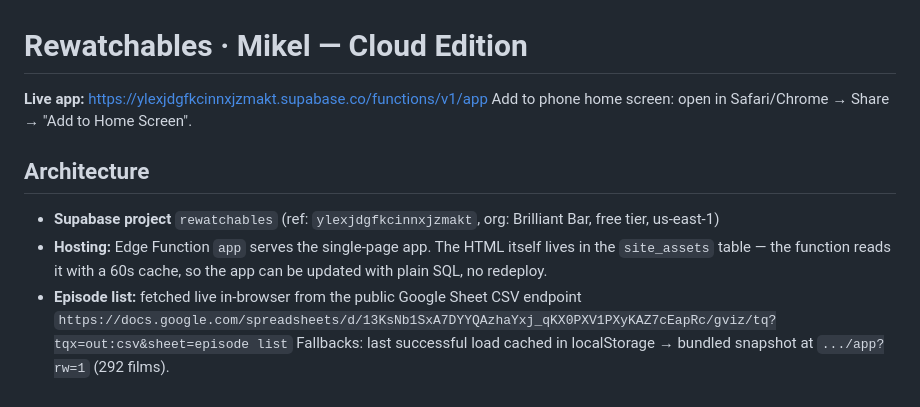
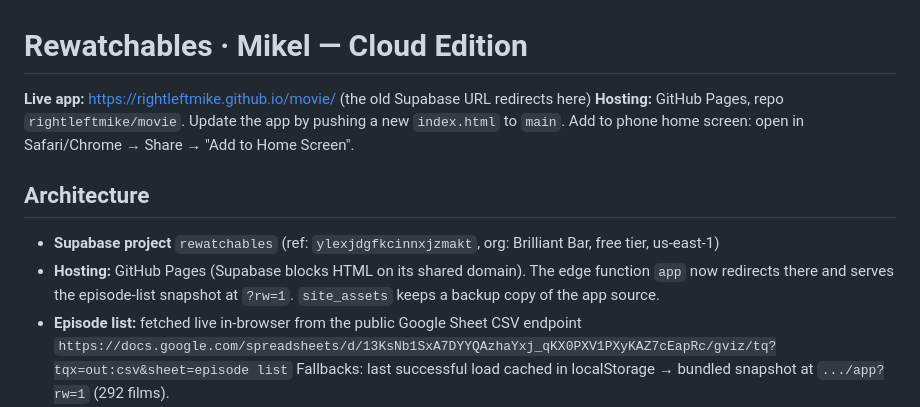
Before and after one commit to rightleftmike/movie, a Markdown page: README.md, the part around the change. Drawn GitHub-style.

Commit message:
README: GitHub Pages hosting

```diff
--- a/README.md
+++ b/README.md
@@ -1,12 +1,13 @@
 # Rewatchables · Mikel — Cloud Edition
 
-**Live app:** https://ylexjdgfkcinnxjzmakt.supabase.co/functions/v1/app
+**Live app:** https://rightleftmike.github.io/movie/ (the old Supabase URL redirects here)
+**Hosting:** GitHub Pages, repo `rightleftmike/movie`. Update the app by pushing a new `index.html` to `main`.
 Add to phone home screen: open in Safari/Chrome → Share → "Add to Home Screen".
 
 ## Architecture
 
 - **Supabase project** `rewatchables` (ref: `ylexjdgfkcinnxjzmakt`, org: Brilliant Bar, free tier, us-east-1)
-- **Hosting:** Edge Function `app` serves the single-page app. The HTML itself lives in the `site_assets` table — the function reads it with a 60s cache, so the app can be updated with plain SQL, no redeploy.
+- **Hosting:** GitHub Pages (Supabase blocks HTML on its shared domain). The edge function `app` now redirects there and serves the episode-list snapshot at `?rw=1`. `site_assets` keeps a backup copy of the app source.
 - **Episode list:** fetched live in-browser from the public Google Sheet CSV endpoint
   `https://docs.google.com/spreadsheets/d/13KsNb1SxA7DYYQAzhaYxj_qKX0PXV1PXyKAZ7cEapRc/gviz/tq?tqx=out:csv&sheet=episode list`
   Fallbacks: last successful load cached in localStorage → bundled snapshot at `.../app?rw=1` (292 films).
```
